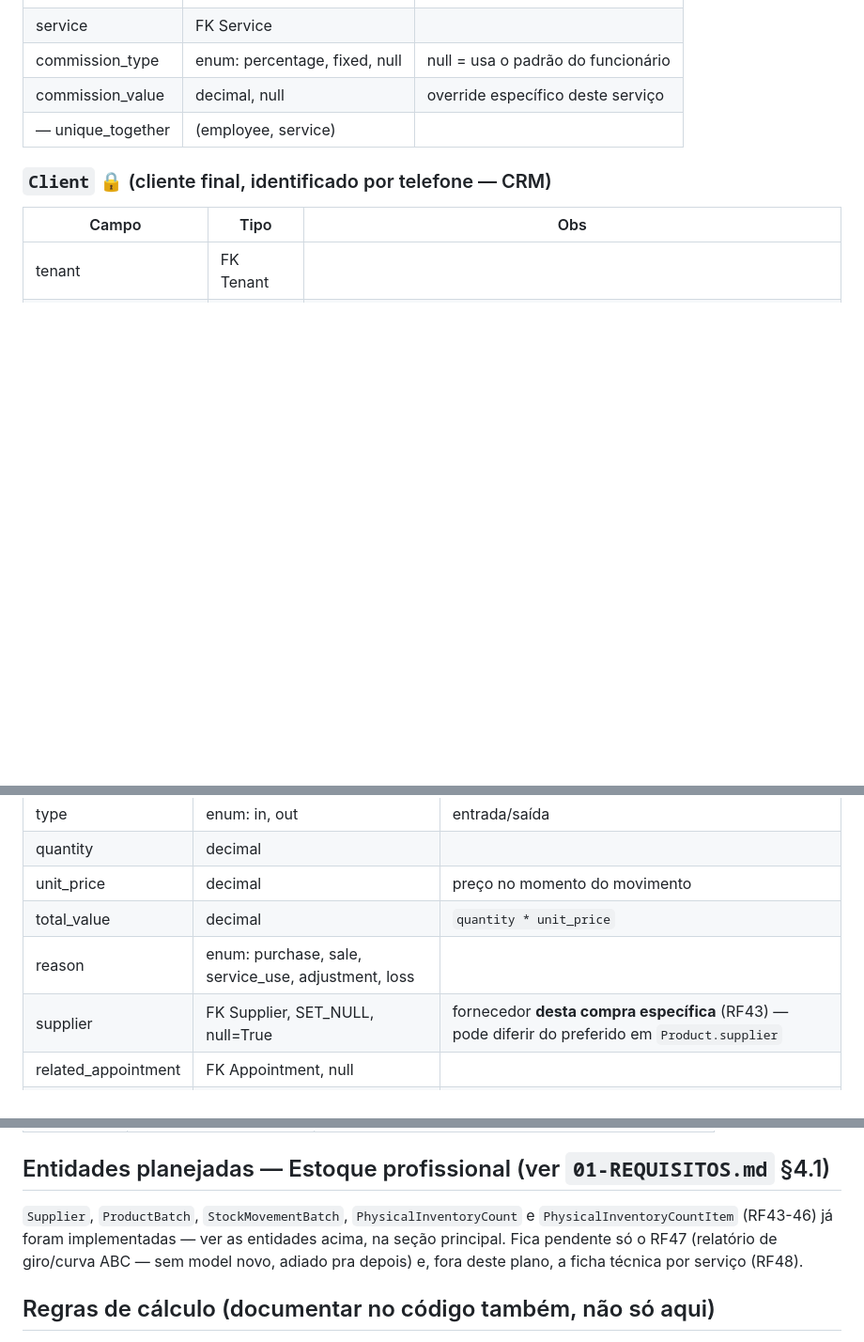
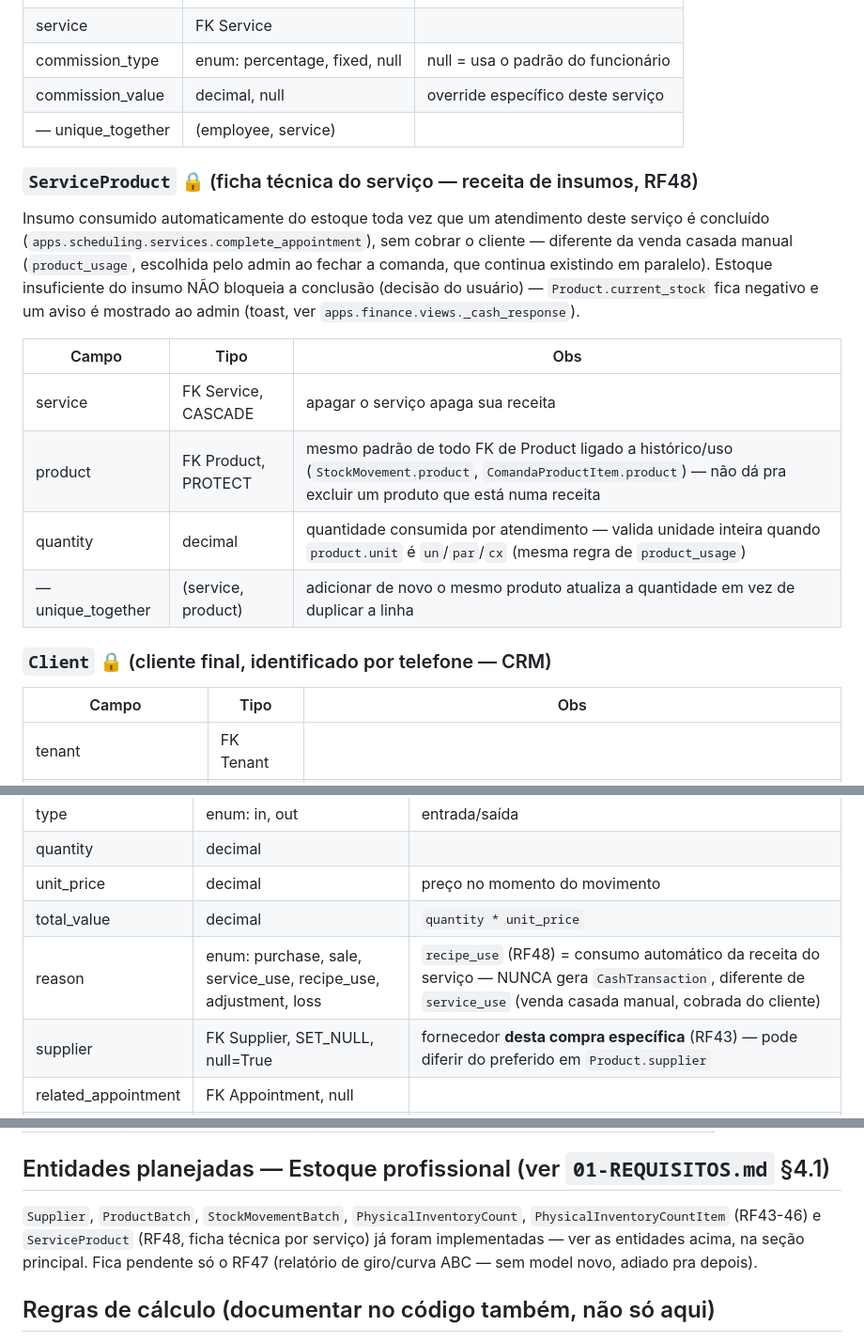
Before and after one commit to rdssystems/Zelo, a Markdown page: 03-MODELO-DE-DADOS.md, 3 parts joined by grey strips. Shown at 94% size. Rendered like a GitHub page; blank space fills up the shorter version.

```diff
--- a/03-MODELO-DE-DADOS.md
+++ b/03-MODELO-DE-DADOS.md
@@ -282,6 +285,21 @@ sem tabela de join por usuário — só o(s) `tenant_admin`(s) daquele salão ve
 | commission_value | decimal, null | override específico deste serviço |
 | — unique_together | (employee, service) | |
 
+### `ServiceProduct` 🔒 (ficha técnica do serviço — receita de insumos, RF48)
+Insumo consumido automaticamente do estoque toda vez que um atendimento deste serviço é
+concluído (`apps.scheduling.services.complete_appointment`), sem cobrar o cliente — diferente da
+venda casada manual (`product_usage`, escolhida pelo admin ao fechar a comanda, que continua
+existindo em paralelo). Estoque insuficiente do insumo NÃO bloqueia a conclusão (decisão do
+usuário) — `Product.current_stock` fica negativo e um aviso é mostrado ao admin (toast, ver
+`apps.finance.views._cash_response`).
+
+| Campo | Tipo | Obs |
+|---|---|---|
+| service | FK Service, CASCADE | apagar o serviço apaga sua receita |
+| product | FK Product, PROTECT | mesmo padrão de todo FK de Product ligado a histórico/uso (`StockMovement.product`, `ComandaProductItem.product`) — não dá pra excluir um produto que está numa receita |
+| quantity | decimal | quantidade consumida por atendimento — valida unidade inteira quando `product.unit` é `un`/`par`/`cx` (mesma regra de `product_usage`) |
+| — unique_together | (service, product) | adicionar de novo o mesmo produto atualiza a quantidade em vez de duplicar a linha |
+
 ### `Client` 🔒 (cliente final, identificado por telefone — CRM)
 | Campo | Tipo | Obs |
 |---|---|---|
@@ -404,7 +423,7 @@ reatribuir os produtos antes de excluir a categoria.
 | quantity | decimal | |
 | unit_price | decimal | preço no momento do movimento |
 | total_value | decimal | `quantity * unit_price` |
-| reason | enum: purchase, sale, service_use, adjustment, loss | |
+| reason | enum: purchase, sale, service_use, recipe_use, adjustment, loss | `recipe_use` (RF48) = consumo automático da receita do serviço — NUNCA gera `CashTransaction`, diferente de `service_use` (venda casada manual, cobrada do cliente) |
 | supplier | FK Supplier, SET_NULL, null=True | fornecedor **desta compra específica** (RF43) — pode diferir do preferido em `Product.supplier` |
 | related_appointment | FK Appointment, null | |
 | created_by | FK User | |
@@ -524,10 +543,10 @@ só de "Vender produto" por comanda (por CLIENTE, não por serviço/atendimento)
 
 ## Entidades planejadas — Estoque profissional (ver `01-REQUISITOS.md` §4.1)
 
-`Supplier`, `ProductBatch`, `StockMovementBatch`, `PhysicalInventoryCount` e
-`PhysicalInventoryCountItem` (RF43-46) já foram implementadas — ver as entidades acima, na seção
-principal. Fica pendente só o RF47 (relatório de giro/curva ABC — sem model novo, adiado pra
-depois) e, fora deste plano, a ficha técnica por serviço (RF48).
+`Supplier`, `ProductBatch`, `StockMovementBatch`, `PhysicalInventoryCount`,
+`PhysicalInventoryCountItem` (RF43-46) e `ServiceProduct` (RF48, ficha técnica por serviço) já
+foram implementadas — ver as entidades acima, na seção principal. Fica pendente só o RF47
+(relatório de giro/curva ABC — sem model novo, adiado pra depois).
 
 ## Regras de cálculo (documentar no código também, não só aqui)
 
```
Also changed, not shown: other parts of 03-MODELO-DE-DADOS.md (+4 -0 lines), 01-REQUISITOS.md (+26 -4 lines).
